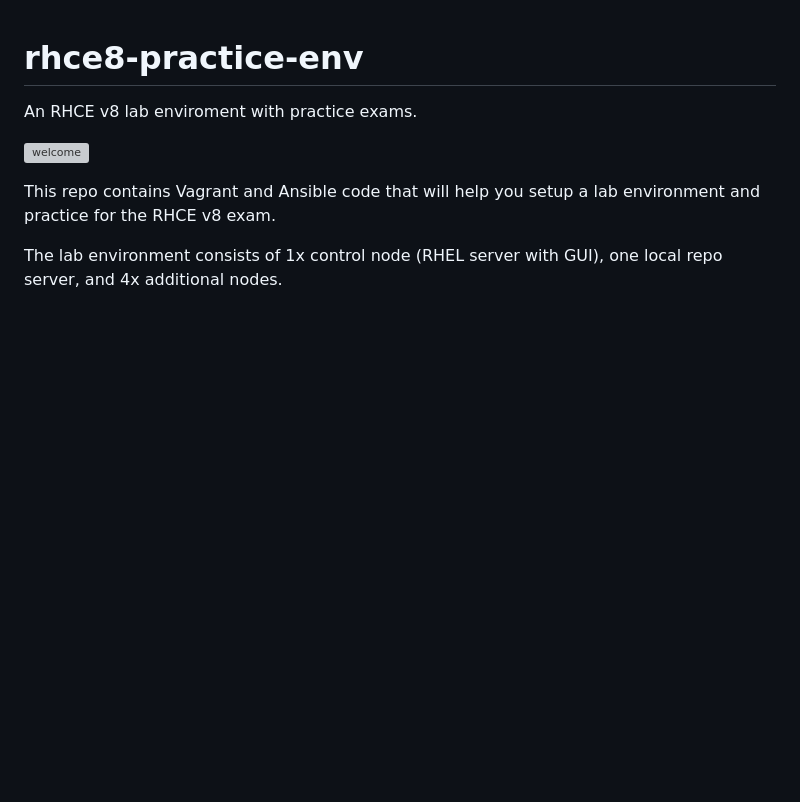
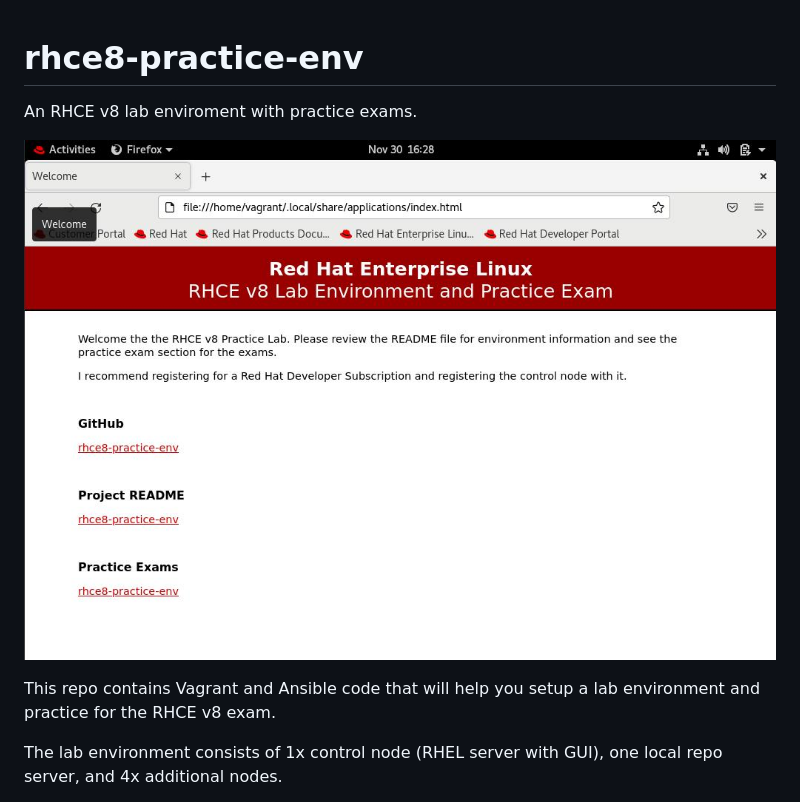
Before and after one commit to victorbrca/rhce8-practice-env, a Markdown page: README.md, the part around the change. Drawn GitHub-style; blank space fills up the shorter version; grey boxes are pictures that could not be loaded.

Commit message:
Update README.md
Fixing image name.

```diff
--- a/README.md
+++ b/README.md
@@ -2,7 +2,7 @@
 
 An RHCE v8 lab enviroment with practice exams.
 
-![welcome](./welcome-page.jpg)
+![welcome](Welcome-page.jpg)
 
 This repo contains Vagrant and Ansible code that will help you setup a lab environment and practice for the RHCE v8 exam.
 
```
